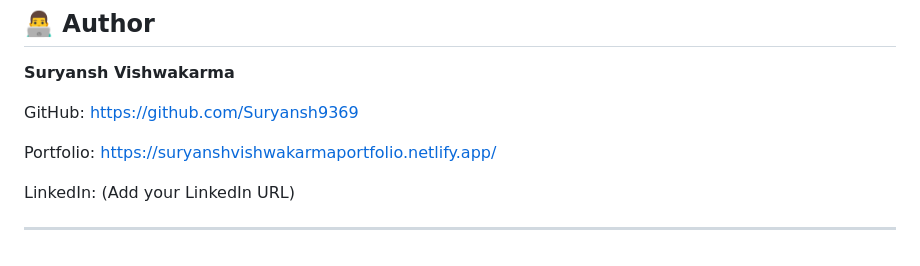
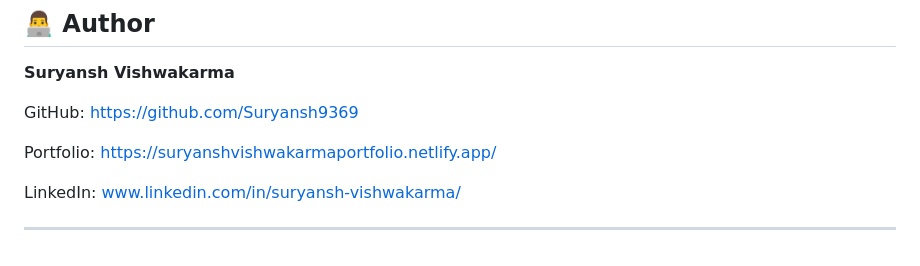
Before and after one commit to Suryansh9369/AI-Based-Predictive-Maintenance-Failure-Detection-System, a Markdown page: readme.md, the part around the change. Rendered like a GitHub page.

Commit message:
added linkedin profile link

```diff
--- a/readme.md
+++ b/readme.md
@@ -239,6 +239,6 @@ Portfolio:
 https://suryanshvishwakarmaportfolio.netlify.app/
 
 LinkedIn:
-(Add your LinkedIn URL)
+www.linkedin.com/in/suryansh-vishwakarma/
 
 ---
```
